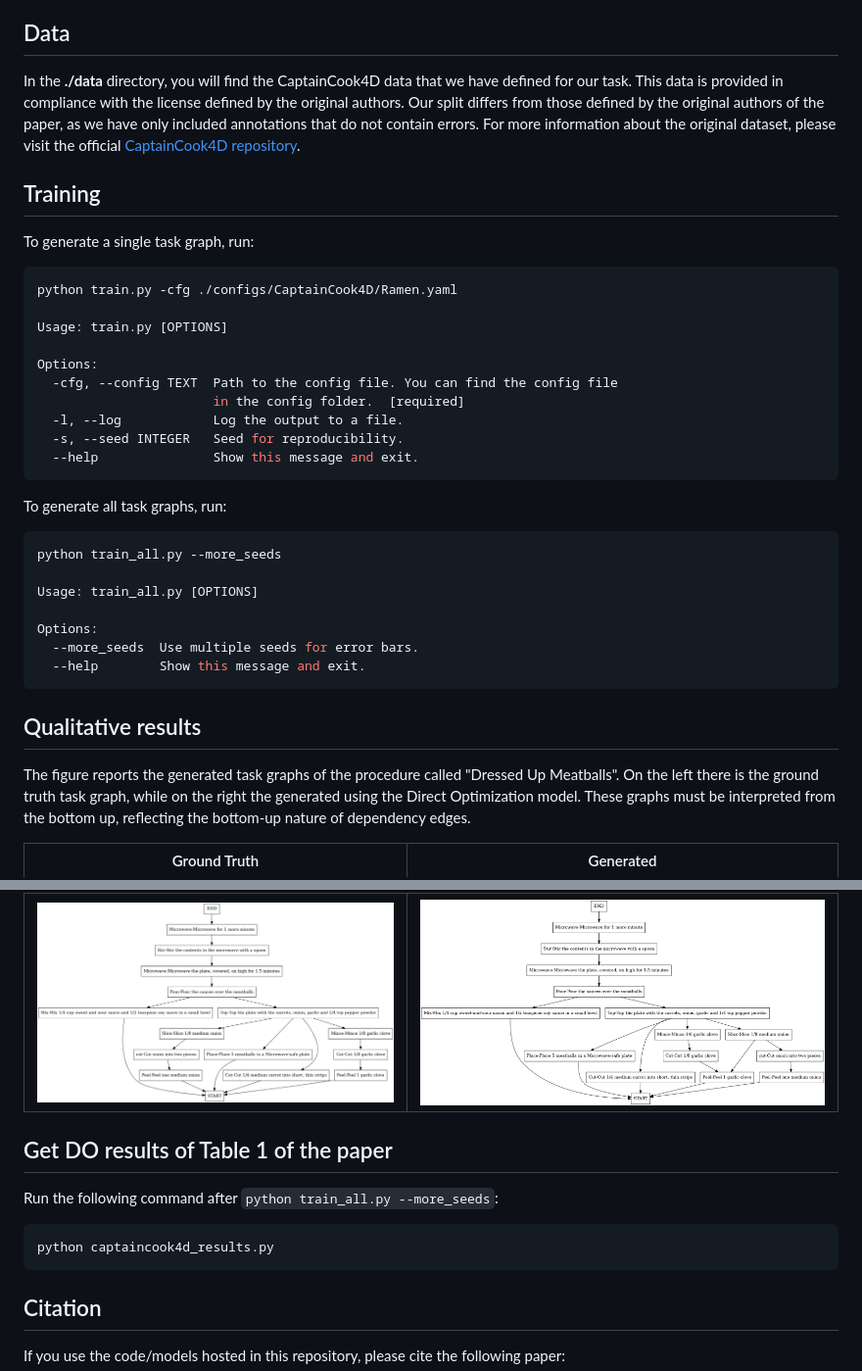
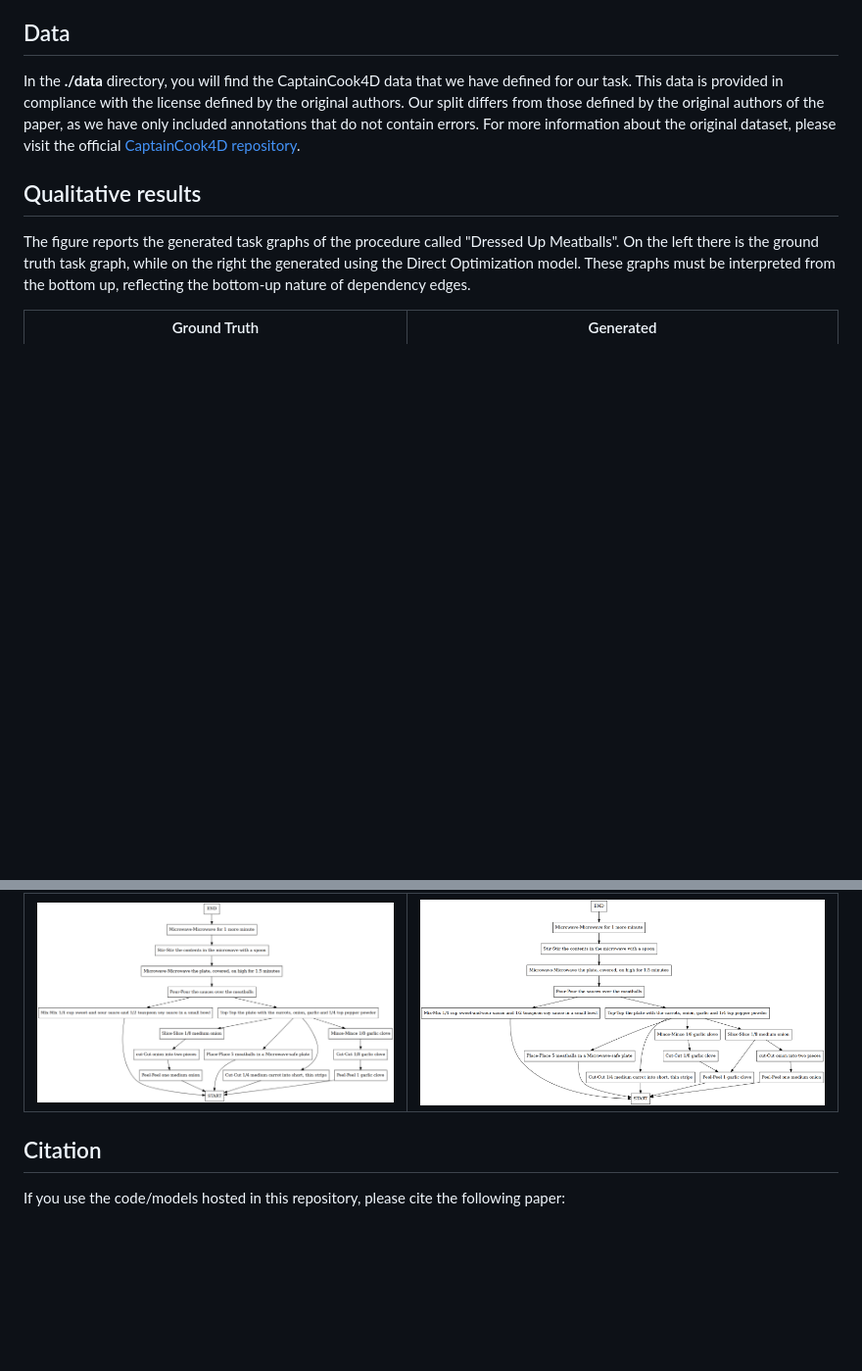
Before and after one commit to fpv-iplab/Differentiable-Task-Graph-Learning, a Markdown page: README.md, 2 parts joined by grey strips. Shown at 98% size. Drawn GitHub-style; blank space fills up the shorter version.

Commit message:
docs: update README.md

````diff
--- a/README.md
+++ b/README.md
@@ -61,34 +61,6 @@ In the **./data** directory, you will find the CaptainCook4D data that we have d
 
 
 
-## Training
-
-To generate a single task graph, run:
-```shell
-python train.py -cfg ./configs/CaptainCook4D/Ramen.yaml
-
-Usage: train.py [OPTIONS]
-
-Options:
-  -cfg, --config TEXT  Path to the config file. You can find the config file
-                       in the config folder.  [required]
-  -l, --log            Log the output to a file.
-  -s, --seed INTEGER   Seed for reproducibility.
-  --help               Show this message and exit.
-```
-
-To generate all task graphs, run:
-```shell
-python train_all.py --more_seeds
-
-Usage: train_all.py [OPTIONS]
-
-Options:
-  --more_seeds  Use multiple seeds for error bars.
-  --help        Show this message and exit.
-```
-
-
 ## Qualitative results
 The figure reports the generated task graphs of the procedure called "Dressed Up Meatballs". On the left there is the ground truth task graph, while on the right the generated using the Direct Optimization model. These graphs must be interpreted from the bottom up, reflecting the bottom-up nature of dependency edges.
 
@@ -97,11 +69,6 @@ Ground Truth             |  Generated
 ![First Image](./assets/task_graph_ground_truth.png) | ![Second Image](./assets/task_graph_generated.png)
 
 
-## Get DO results of Table 1 of the paper
-Run the following command after `python train_all.py --more_seeds`:
-```shell
-python captaincook4d_results.py
-```
 
 ## Citation
 If you use the code/models hosted in this repository, please cite the following paper:
````
Also changed, not shown: other parts of README.md (+1 -1 lines).
